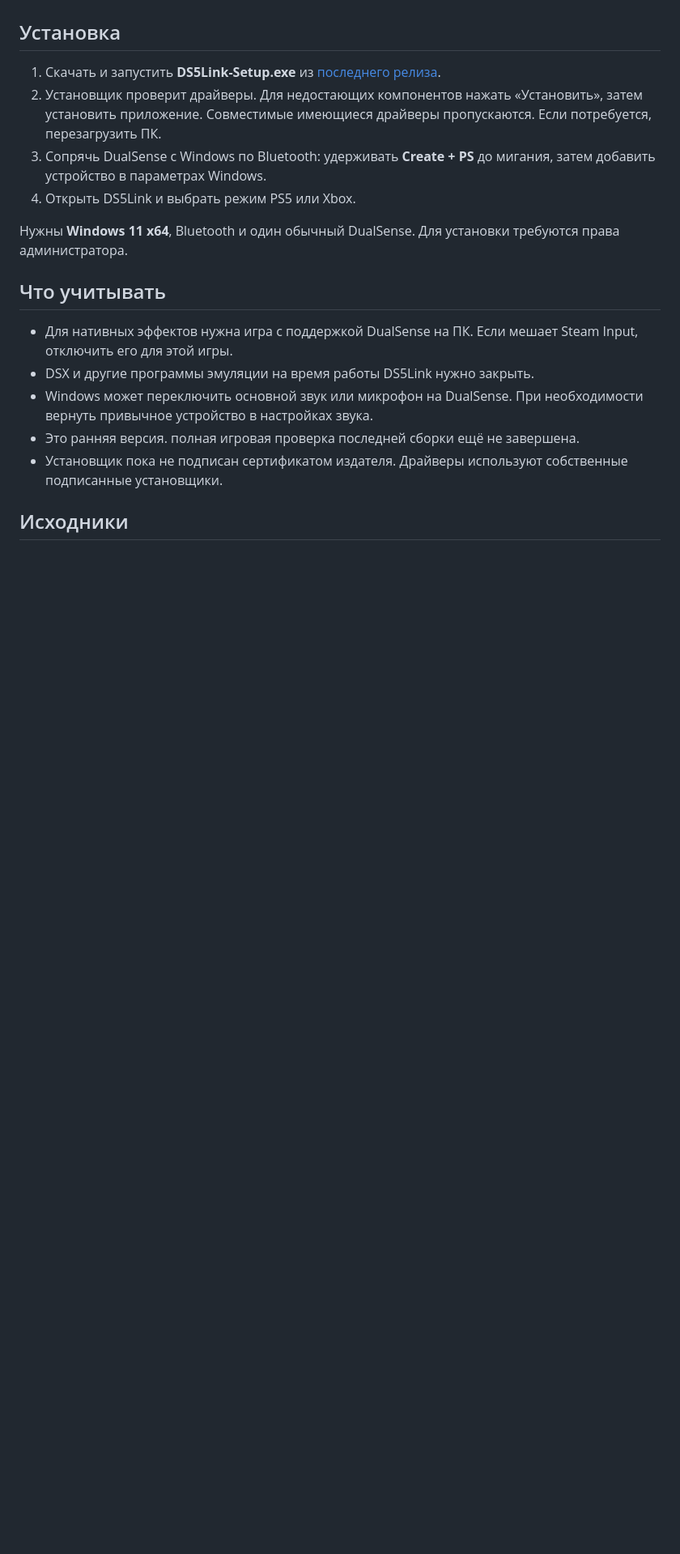
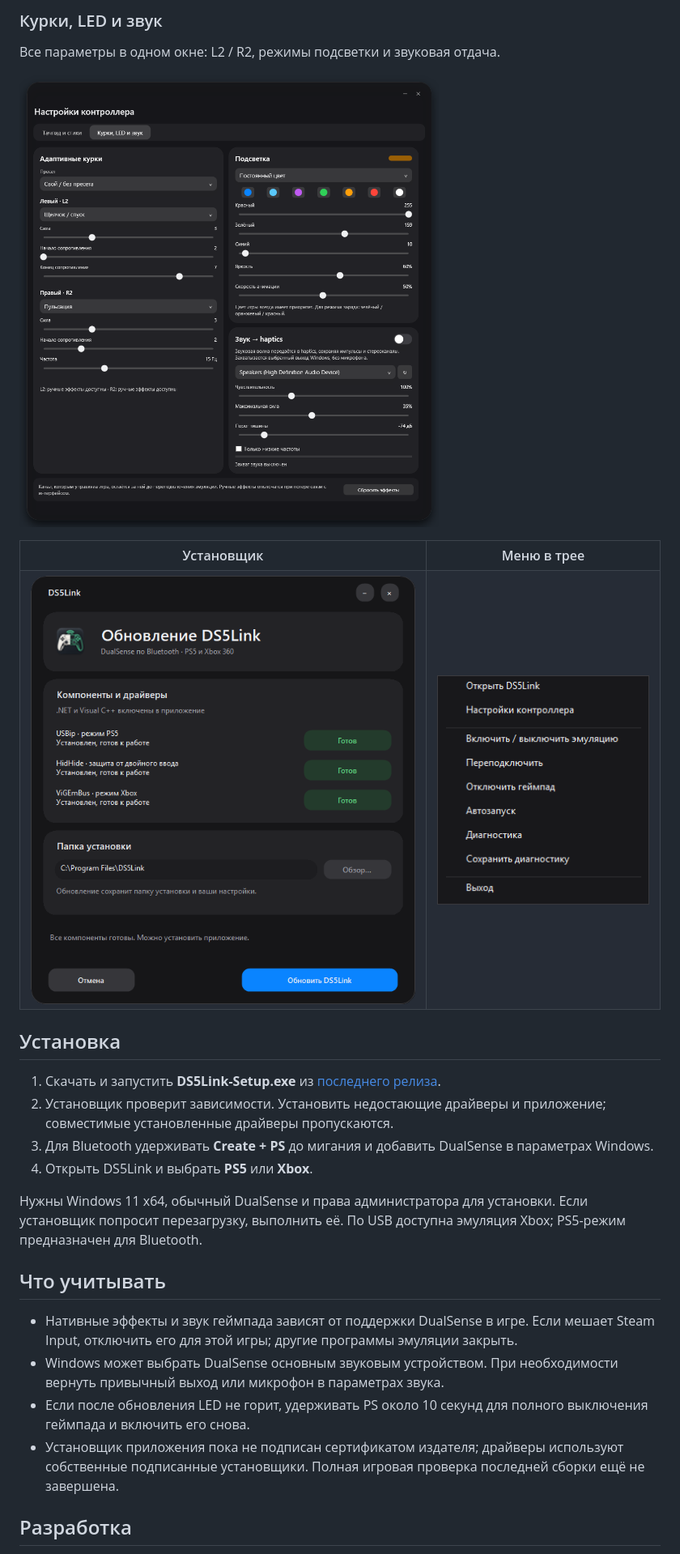
Before and after one commit to Q1W1RTY/DS5Emu, a Markdown page: README.md, the part around one of its changes. Shown at 81% size. Drawn GitHub-style; pictures changed too: docs/design/settings-effects.png (added), docs/design/setup.png, docs/design/tray.png (added); blank space fills up the shorter version.

```diff
--- a/README.md
+++ b/README.md
@@ -19,20 +43,32 @@
+### Курки, LED и звук
+
+Все параметры в одном окне: L2 / R2, режимы подсветки и звуковая отдача.
+
+![Полное окно настроек курков, подсветки и звуковой отдачи](docs/design/settings-effects.png)
+
+<table>
+<tr><th>Установщик</th><th>Меню в трее</th></tr>
+<tr>
+<td valign="top" align="center"><a href="docs/design/setup.png"><img src="docs/design/setup.png" width="480" alt="Установщик DS5Link с проверкой драйверов и выбором папки"></a></td>
+<td valign="top" align="center"><a href="docs/design/tray.png"><img src="docs/design/tray.png" width="265" alt="Быстрые действия DS5Link в трее"></a></td>
+</tr>
+</table>
 
 ## Установка
 
 1. Скачать и запустить **DS5Link-Setup.exe** из [последнего релиза](https://github.com/Q1W1RTY/DS5Emu/releases/latest).
-2. Установщик проверит драйверы. Для недостающих компонентов нажать «Установить», затем установить приложение. Совместимые имеющиеся драйверы пропускаются. Если потребуется, перезагрузить ПК.
-3. Сопрячь DualSense с Windows по Bluetooth: удерживать **Create + PS** до мигания, затем добавить устройство в параметрах Windows.
-4. Открыть DS5Link и выбрать режим PS5 или Xbox.
+2. Установщик проверит зависимости. Установить недостающие драйверы и приложение; совместимые установленные драйверы пропускаются.
+3. Для Bluetooth удерживать **Create + PS** до мигания и добавить DualSense в параметрах Windows.
+4. Открыть DS5Link и выбрать **PS5** или **Xbox**.
 
-Нужны **Windows 11 x64**, Bluetooth и один обычный DualSense. Для установки требуются права администратора.
+Нужны Windows 11 x64, обычный DualSense и права администратора для установки. Если установщик попросит перезагрузку, выполнить её. По USB доступна эмуляция Xbox; PS5-режим предназначен для Bluetooth.
 
 ## Что учитывать
 
-- Для нативных эффектов нужна игра с поддержкой DualSense на ПК. Если мешает Steam Input, отключить его для этой игры.
-- DSX и другие программы эмуляции на время работы DS5Link нужно закрыть.
-- Windows может переключить основной звук или микрофон на DualSense. При необходимости вернуть привычное устройство в настройках звука.
-- Это ранняя версия. полная игровая проверка последней сборки ещё не завершена.
-- Установщик пока не подписан сертификатом издателя. Драйверы используют собственные подписанные установщики.
+- Нативные эффекты и звук геймпада зависят от поддержки DualSense в игре. Если мешает Steam Input, отключить его для этой игры; другие программы эмуляции закрыть.
+- Windows может выбрать DualSense основным звуковым устройством. При необходимости вернуть привычный выход или микрофон в параметрах звука.
+- Если после обновления LED не горит, удерживать PS около 10 секунд для полного выключения геймпада и включить его снова.
+- Установщик приложения пока не подписан сертификатом издателя; драйверы используют собственные подписанные установщики. Полная игровая проверка последней сборки ещё не завершена.
 
-## Исходники
+## Разработка
 
```
Also changed, not shown: other parts of README.md (+37 -11 lines), docs/design/advanced.png, docs/design/main.png, docs/design/settings-input.png (added).
